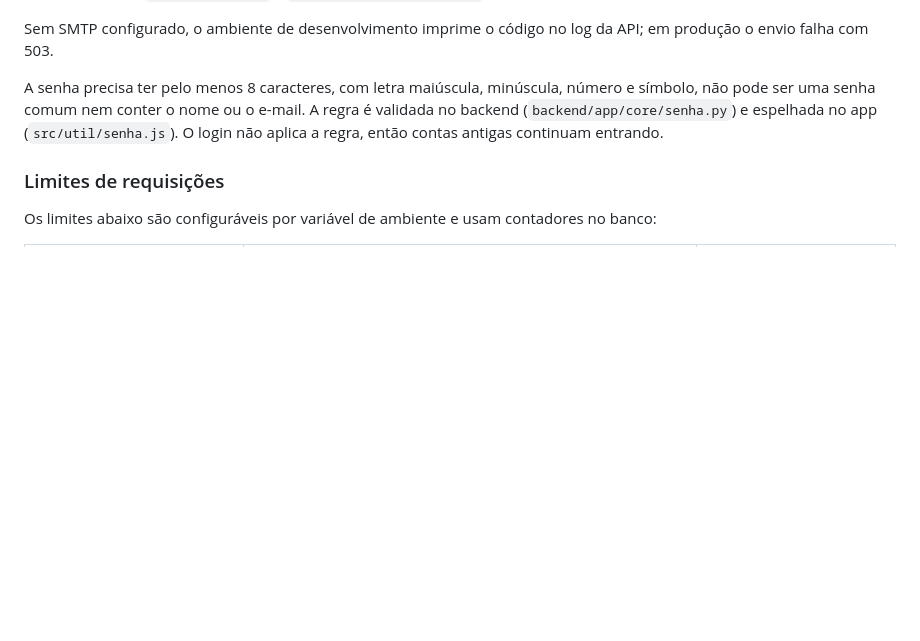
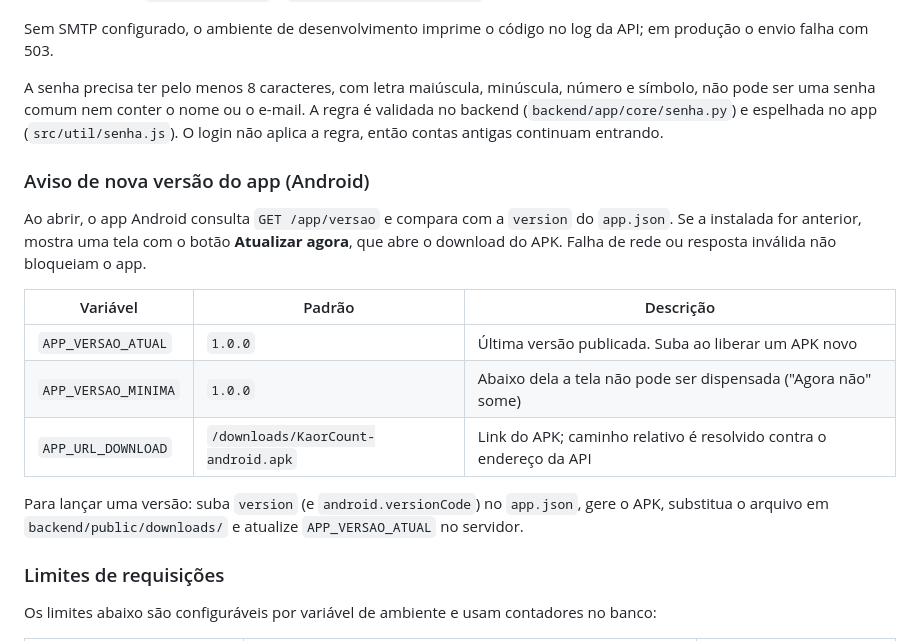
Before and after one commit to hikarilucky79/KaorCount, a Markdown page: README.md, the part around the change. Drawn GitHub-style; blank space fills up the shorter version.

Commit message:
docs(app): document app update check

```diff
--- a/README.md
+++ b/README.md
@@ -482,6 +482,18 @@ O cadastro tem dois passos antes do quiz:
 Sem SMTP configurado, o ambiente de desenvolvimento imprime o código no log da API; em produção o envio falha com 503.
 
 A senha precisa ter pelo menos 8 caracteres, com letra maiúscula, minúscula, número e símbolo, não pode ser uma senha comum nem conter o nome ou o e-mail. A regra é validada no backend (`backend/app/core/senha.py`) e espelhada no app (`src/util/senha.js`). O login não aplica a regra, então contas antigas continuam entrando.
+
+### Aviso de nova versão do app (Android)
+
+Ao abrir, o app Android consulta `GET /app/versao` e compara com a `version` do `app.json`. Se a instalada for anterior, mostra uma tela com o botão **Atualizar agora**, que abre o download do APK. Falha de rede ou resposta inválida não bloqueiam o app.
+
+| Variável | Padrão | Descrição |
+|---|---|---|
+| `APP_VERSAO_ATUAL` | `1.0.0` | Última versão publicada. Suba ao liberar um APK novo |
+| `APP_VERSAO_MINIMA` | `1.0.0` | Abaixo dela a tela não pode ser dispensada ("Agora não" some) |
+| `APP_URL_DOWNLOAD` | `/downloads/KaorCount-android.apk` | Link do APK; caminho relativo é resolvido contra o endereço da API |
+
+Para lançar uma versão: suba `version` (e `android.versionCode`) no `app.json`, gere o APK, substitua o arquivo em `backend/public/downloads/` e atualize `APP_VERSAO_ATUAL` no servidor.
 
 ### Limites de requisições
 
```
